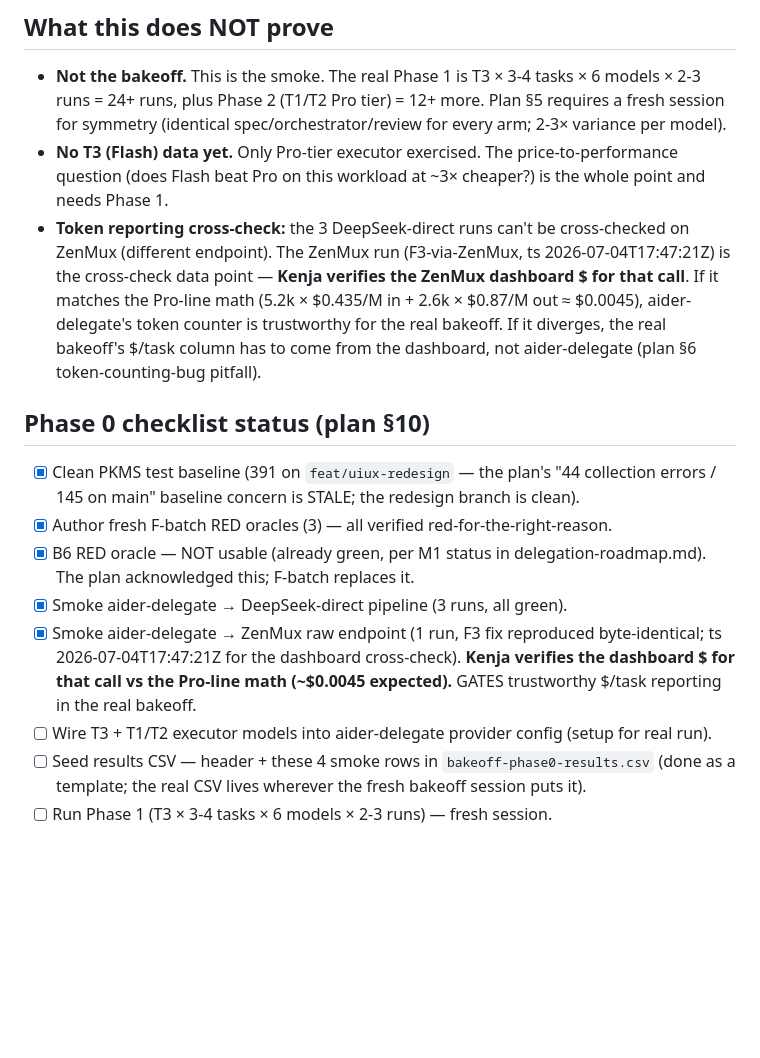
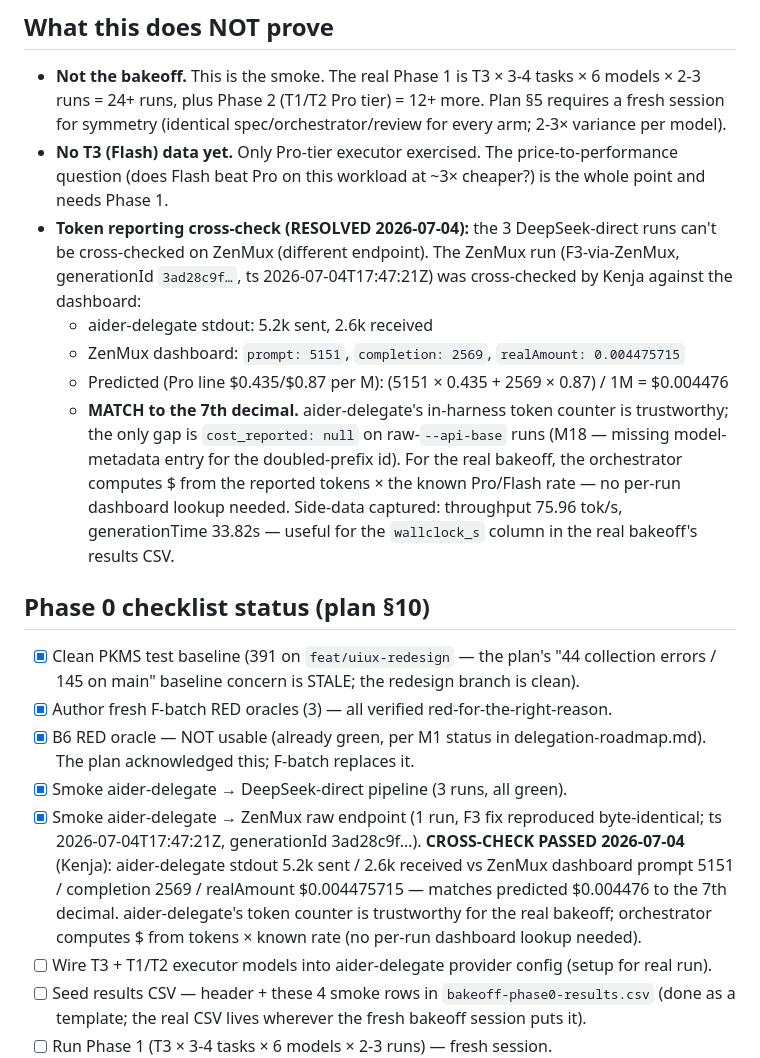
Before and after one commit to asmartin-ai/pkms, a Markdown page: docs/delegations/bakeoff-phase0-results.md, the part around the change. Drawn GitHub-style; blank space fills up the shorter version.

Commit message:
Record ZenMux dashboard cross-check verdict: MATCH
Kenja verified the 17:47:21Z call (generationId 3ad28c9f...) on the ZenMux
dashboard: prompt 5151 / completion 2569 / realAmount $0.004475715. Matches
aider-delegate's 5.2k sent / 2.6k received and the predicted $0.004476 (Pro
line $0.435/$0.87/M) to the 7th decimal. aider-delegate's token counter is
trustworthy for the real bakeoff; orchestrator computes $ from tokens x
known rate, no per-run dashboard lookup needed.

Phase 0 is now fully complete. Real bakeoff (Phases 1-3) runs in a fresh
session per plan §5 symmetry rules.

```diff
--- a/docs/delegations/bakeoff-phase0-results.md
+++ b/docs/delegations/bakeoff-phase0-results.md
@@ -49,12 +49,18 @@ Every run:
 - **No T3 (Flash) data yet.** Only Pro-tier executor exercised. The price-to-performance
   question (does Flash beat Pro on this workload at ~3× cheaper?) is the whole point and
   needs Phase 1.
-- **Token reporting cross-check:** the 3 DeepSeek-direct runs can't be cross-checked on
-  ZenMux (different endpoint). The ZenMux run (F3-via-ZenMux, ts 2026-07-04T17:47:21Z) is the
-  cross-check data point — **Kenja verifies the ZenMux dashboard $ for that call**. If it
-  matches the Pro-line math (5.2k × $0.435/M in + 2.6k × $0.87/M out ≈ $0.0045), aider-delegate's
-  token counter is trustworthy for the real bakeoff. If it diverges, the real bakeoff's $/task
-  column has to come from the dashboard, not aider-delegate (plan §6 token-counting-bug pitfall).
+- **Token reporting cross-check (RESOLVED 2026-07-04):** the 3 DeepSeek-direct runs can't be
+  cross-checked on ZenMux (different endpoint). The ZenMux run (F3-via-ZenMux, generationId
+  `3ad28c9f…`, ts 2026-07-04T17:47:21Z) was cross-checked by Kenja against the dashboard:
+  - aider-delegate stdout: 5.2k sent, 2.6k received
+  - ZenMux dashboard: `prompt: 5151`, `completion: 2569`, `realAmount: 0.004475715`
+  - Predicted (Pro line $0.435/$0.87 per M): (5151 × 0.435 + 2569 × 0.87) / 1M = $0.004476
+  - **MATCH to the 7th decimal.** aider-delegate's in-harness token counter is trustworthy;
+  the only gap is `cost_reported: null` on raw-`--api-base` runs (M18 — missing
+  model-metadata entry for the doubled-prefix id). For the real bakeoff, the orchestrator
+  computes $ from the reported tokens × the known Pro/Flash rate — no per-run dashboard
+  lookup needed. Side-data captured: throughput 75.96 tok/s, generationTime 33.82s — useful
+  for the `wallclock_s` column in the real bakeoff's results CSV.
 
 ## Phase 0 checklist status (plan §10)
 
@@ -65,9 +71,11 @@ Every run:
       The plan acknowledged this; F-batch replaces it.
 - [x] Smoke aider-delegate → DeepSeek-direct pipeline (3 runs, all green).
 - [x] Smoke aider-delegate → ZenMux raw endpoint (1 run, F3 fix reproduced byte-identical;
-      ts 2026-07-04T17:47:21Z for the dashboard cross-check). **Kenja verifies the dashboard
-      $ for that call vs the Pro-line math (~$0.0045 expected).** GATES trustworthy $/task
-      reporting in the real bakeoff.
+      ts 2026-07-04T17:47:21Z, generationId 3ad28c9f…). **CROSS-CHECK PASSED 2026-07-04**
+      (Kenja): aider-delegate stdout 5.2k sent / 2.6k received vs ZenMux dashboard prompt 5151 /
+      completion 2569 / realAmount $0.004475715 — matches predicted $0.004476 to the 7th decimal.
+      aider-delegate's token counter is trustworthy for the real bakeoff; orchestrator computes
+      $ from tokens × known rate (no per-run dashboard lookup needed).
 - [ ] Wire T3 + T1/T2 executor models into aider-delegate provider config (setup for real run).
 - [ ] Seed results CSV — header + these 4 smoke rows in `bakeoff-phase0-results.csv` (done as
       a template; the real CSV lives wherever the fresh bakeoff session puts it).
```
Also changed, not shown: NEXT.md (+7 -7 lines).
